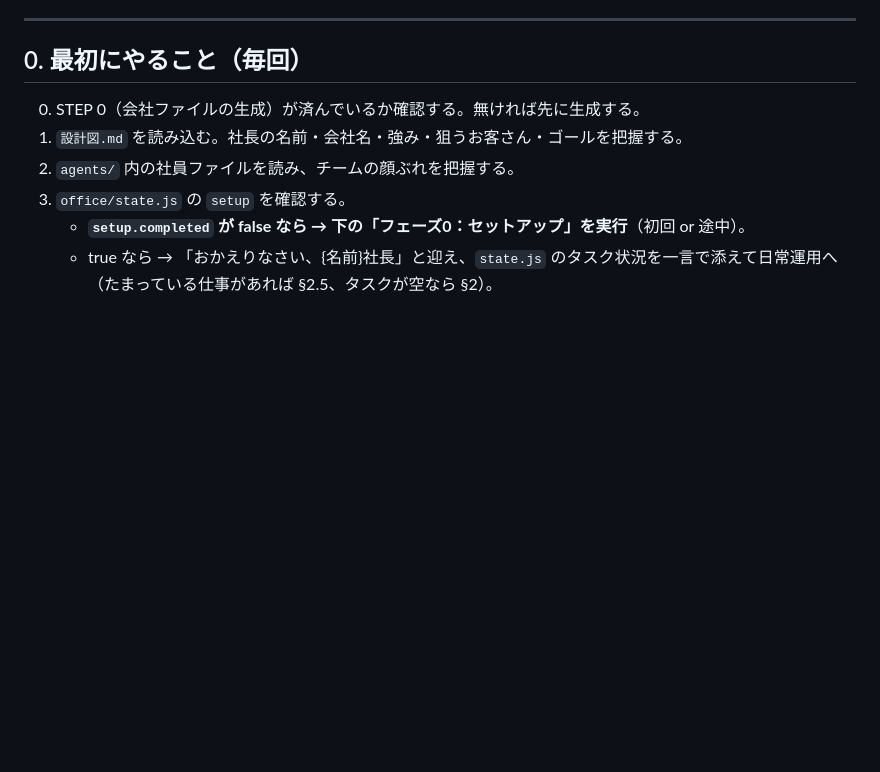
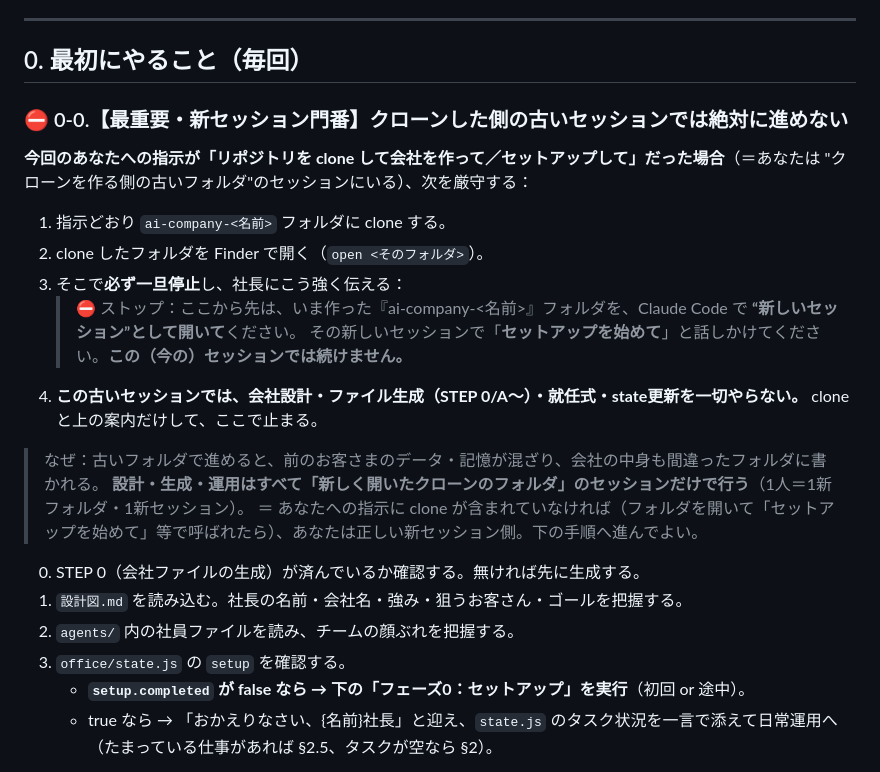
Before and after one commit to addness-ai/ai-company-kit, a Markdown page: CLAUDE.md, the part around the change. Rendered like a GitHub page; blank space fills up the shorter version.

```diff
--- a/CLAUDE.md
+++ b/CLAUDE.md
@@ -8,6 +8,22 @@
 ---
 
 ## 0. 最初にやること（毎回）
+
+### ⛔ 0-0.【最重要・新セッション門番】クローンした側の古いセッションでは絶対に進めない
+
+**今回のあなたへの指示が「リポジトリを clone して会社を作って／セットアップして」だった場合**（＝あなたは
+"クローンを作る側の古いフォルダ"のセッションにいる）、次を厳守する：
+
+1. 指示どおり `ai-company-<名前>` フォルダに clone する。
+2. clone したフォルダを Finder で開く（`open <そのフォルダ>`）。
+3. そこで**必ず一旦停止**し、社長にこう強く伝える：
+   > ⛔ ストップ：ここから先は、いま作った『ai-company-<名前>』フォルダを、Claude Code で **“新しいセッション”として開いて**ください。
+   > その新しいセッションで「**セットアップを始めて**」と話しかけてください。**この（今の）セッションでは続けません。**
+4. **この古いセッションでは、会社設計・ファイル生成（STEP 0/A〜）・就任式・state更新を一切やらない。** clone と上の案内だけして、ここで止まる。
+
+> なぜ：古いフォルダで進めると、前のお客さまのデータ・記憶が混ざり、会社の中身も間違ったフォルダに書かれる。
+> **設計・生成・運用はすべて「新しく開いたクローンのフォルダ」のセッションだけで行う**（1人＝1新フォルダ・1新セッション）。
+> ＝ あなたへの指示に clone が含まれていなければ（フォルダを開いて「セットアップを始めて」等で呼ばれたら）、あなたは正しい新セッション側。下の手順へ進んでよい。
 
 0. STEP 0（会社ファイルの生成）が済んでいるか確認する。無ければ先に生成する。
 1. `設計図.md` を読み込む。社長の名前・会社名・強み・狙うお客さん・ゴールを把握する。
```
Also changed, not shown: README.md (+9 -4 lines), 使用説明書.md (+9 -4 lines).
